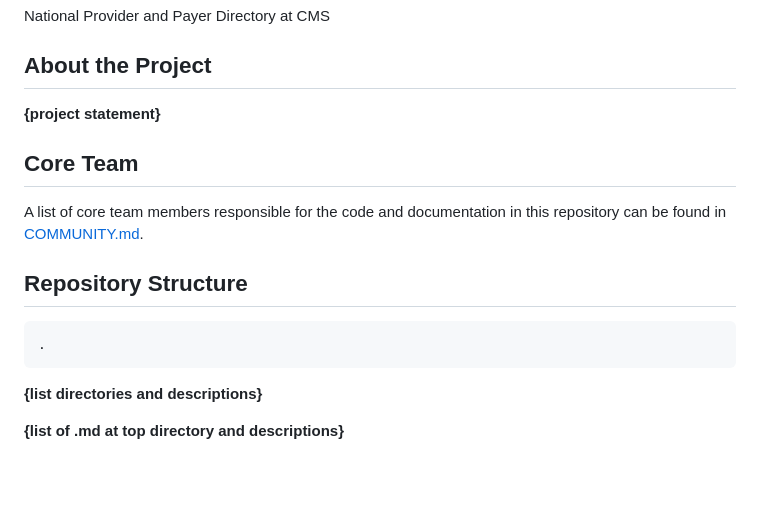
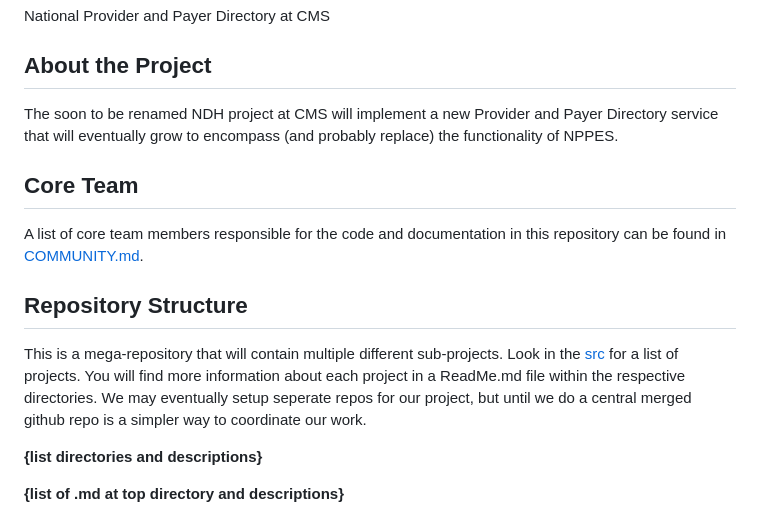
Before and after one commit to sachin-panayil/npd, a Markdown page: README.md, the part around the change. Drawn GitHub-style; blank space fills up the shorter version.

Commit message:
initial description

````diff
--- a/README.md
+++ b/README.md
@@ -4,7 +4,7 @@ National Provider and Payer Directory at CMS
 
 ## About the Project
 
-**{project statement}**
+The soon to be renamed NDH project at CMS will implement a new Provider and Payer Directory service that will eventually grow to encompass (and probably replace) the functionality of NPPES.
 
 <!---
 ### Project Vision
@@ -28,11 +28,8 @@ A list of core team members responsible for the code and documentation in this r
 
 ## Repository Structure
 
-<!-- TODO: Including the repository structure helps viewers quickly understand the project layout. Using the "tree -d" command can be a helpful way to generate this information, but, be sure to update it as the project evolves and changes over time. -->
-
-```plaintext
-.
-```
+This is a mega-repository that will contain multiple different sub-projects. Look in the [src](src) for a list of projects. You will find more information about each project in a ReadMe.md file within the respective directories.
+We may eventually setup seperate repos for our project, but until we do a central merged github repo is a simpler way to coordinate our work.
 
 
 **{list directories and descriptions}**
````
